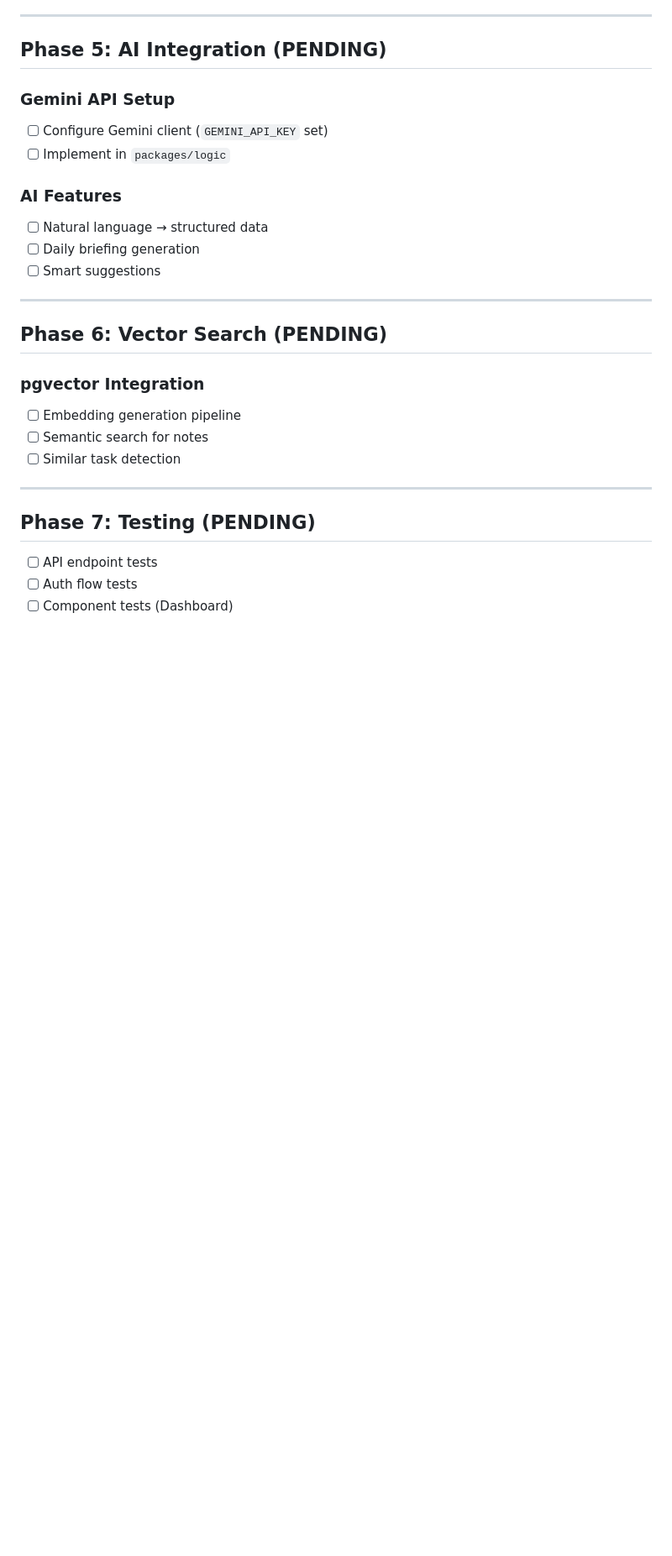
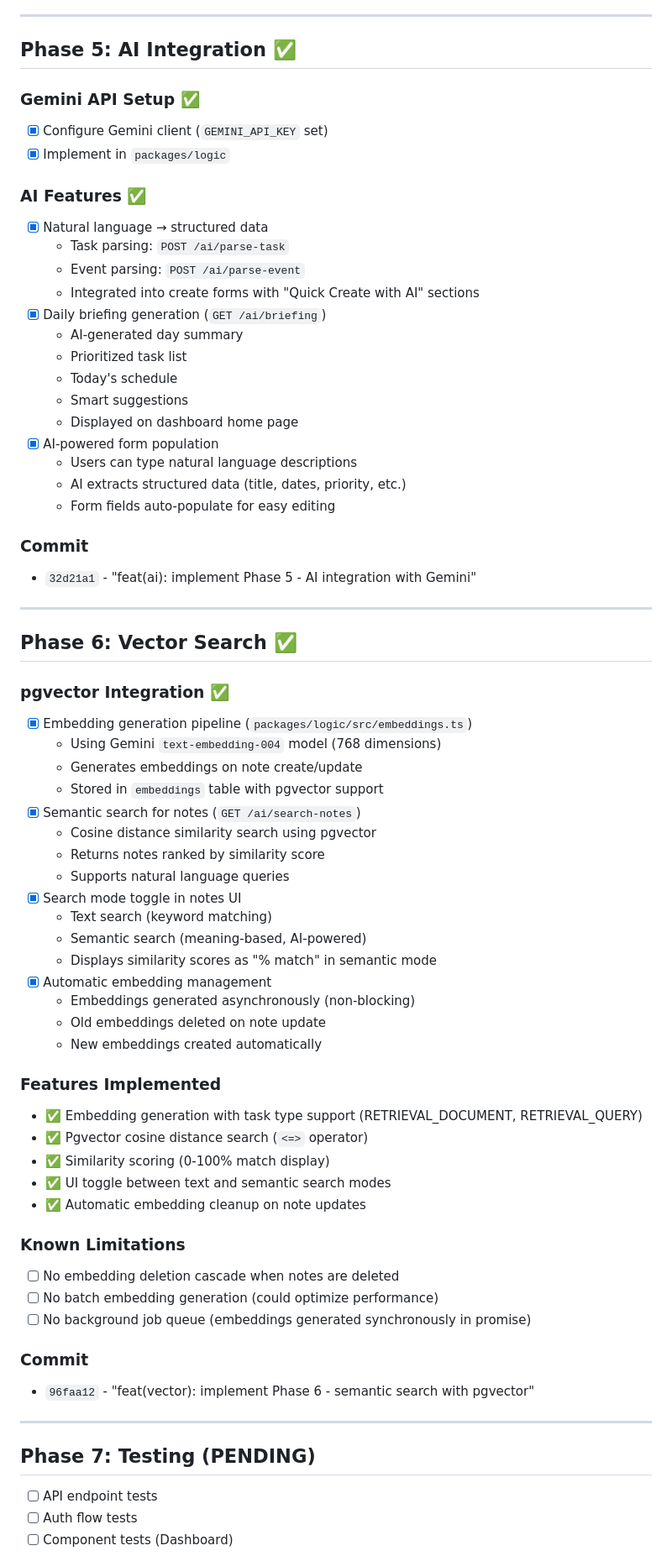
Before and after one commit to abhiyandhakal/linnet, a Markdown page: PROGRESS.md, the part around one of its changes. Shown at 84% size. Rendered like a GitHub page; blank space fills up the shorter version.

Commit message:
docs(root): update PROGRESS.md with Phase 5 and Phase 6 completion

```diff
--- a/PROGRESS.md
+++ b/PROGRESS.md
@@ -175,25 +175,67 @@ app/routes/
 
 ---
 
-## Phase 5: AI Integration (PENDING)
+## Phase 5: AI Integration ✅
 
-### Gemini API Setup
-- [ ] Configure Gemini client (`GEMINI_API_KEY` set)
-- [ ] Implement in `packages/logic`
+### Gemini API Setup ✅
+- [x] Configure Gemini client (`GEMINI_API_KEY` set)
+- [x] Implement in `packages/logic`
 
-### AI Features
-- [ ] Natural language → structured data
-- [ ] Daily briefing generation
-- [ ] Smart suggestions
+### AI Features ✅
+- [x] Natural language → structured data
+  - Task parsing: `POST /ai/parse-task`
+  - Event parsing: `POST /ai/parse-event`
+  - Integrated into create forms with "Quick Create with AI" sections
+- [x] Daily briefing generation (`GET /ai/briefing`)
+  - AI-generated day summary
+  - Prioritized task list
+  - Today's schedule
+  - Smart suggestions
+  - Displayed on dashboard home page
+- [x] AI-powered form population
+  - Users can type natural language descriptions
+  - AI extracts structured data (title, dates, priority, etc.)
+  - Form fields auto-populate for easy editing
+
+### Commit
+- `32d21a1` - "feat(ai): implement Phase 5 - AI integration with Gemini"
 
 ---
 
-## Phase 6: Vector Search (PENDING)
+## Phase 6: Vector Search ✅
 
-### pgvector Integration
-- [ ] Embedding generation pipeline
-- [ ] Semantic search for notes
-- [ ] Similar task detection
+### pgvector Integration ✅
+- [x] Embedding generation pipeline (`packages/logic/src/embeddings.ts`)
+  - Using Gemini `text-embedding-004` model (768 dimensions)
+  - Generates embeddings on note create/update
+  - Stored in `embeddings` table with pgvector support
+- [x] Semantic search for notes (`GET /ai/search-notes`)
+  - Cosine distance similarity search using pgvector
+  - Returns notes ranked by similarity score
+  - Supports natural language queries
+- [x] Search mode toggle in notes UI
+  - Text search (keyword matching)
+  - Semantic search (meaning-based, AI-powered)
+  - Displays similarity scores as "% match" in semantic mode
+- [x] Automatic embedding management
+  - Embeddings generated asynchronously (non-blocking)
+  - Old embeddings deleted on note update
+  - New embeddings created automatically
+
+### Features Implemented
+- ✅ Embedding generation with task type support (RETRIEVAL_DOCUMENT, RETRIEVAL_QUERY)
+- ✅ Pgvector cosine distance search (`<=>` operator)
+- ✅ Similarity scoring (0-100% match display)
+- ✅ UI toggle between text and semantic search modes
+- ✅ Automatic embedding cleanup on note updates
+
+### Known Limitations
+- [ ] No embedding deletion cascade when notes are deleted
+- [ ] No batch embedding generation (could optimize performance)
+- [ ] No background job queue (embeddings generated synchronously in promise)
+
+### Commit
+- `96faa12` - "feat(vector): implement Phase 6 - semantic search with pgvector"
 
 ---
 
```
Also changed, not shown: other parts of PROGRESS.md (+14 -10 lines).
